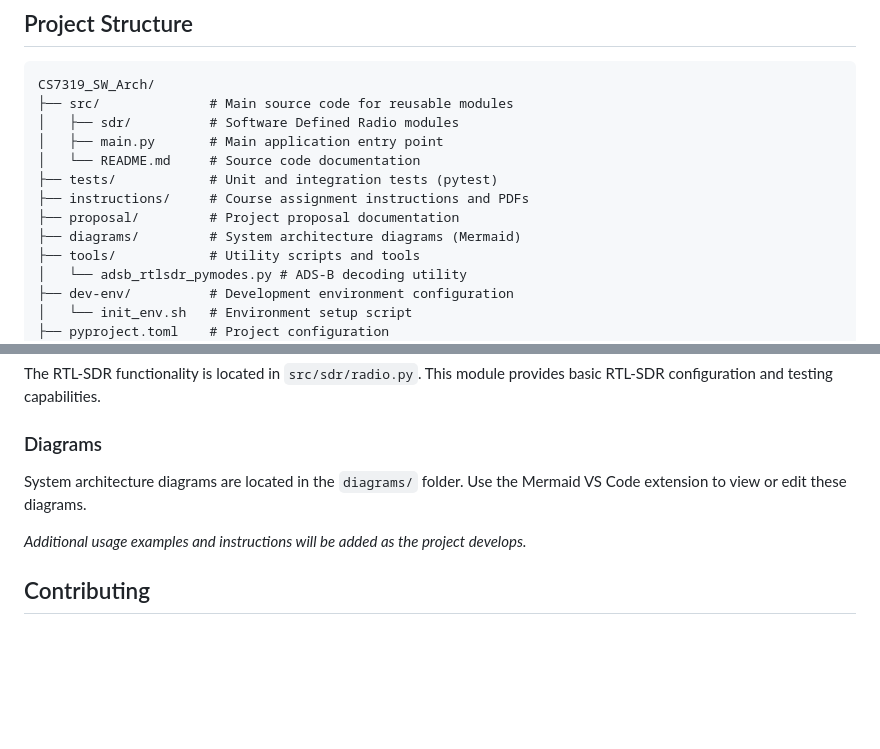
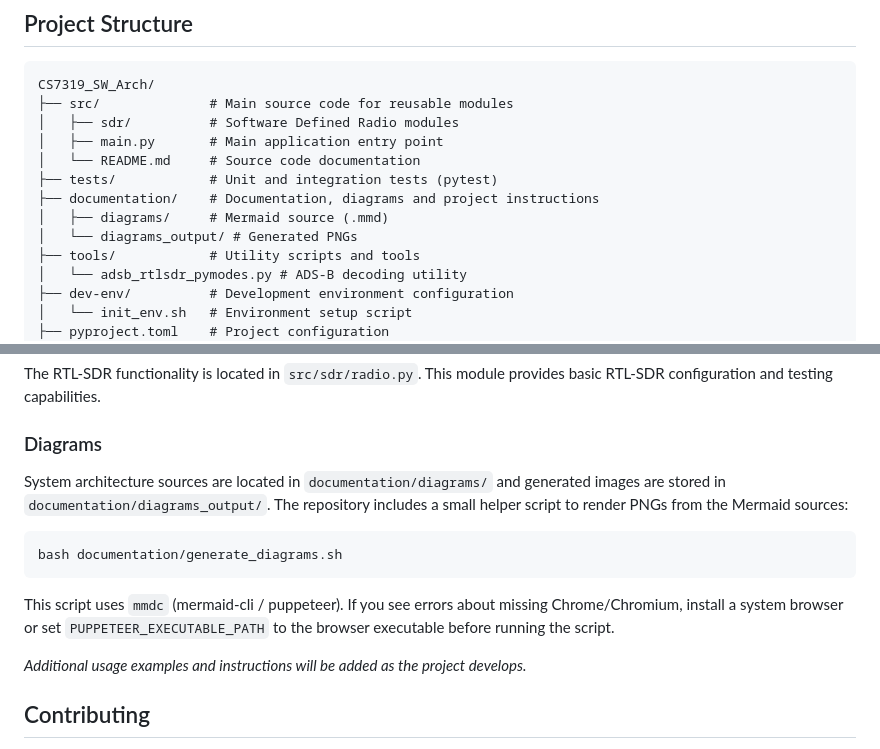
Before and after one commit to bwharris1125/WaveTap_SDR, a Markdown page: README.md, 2 parts joined by grey strips. Drawn GitHub-style; blank space fills up the shorter version.

````diff
--- a/README.md
+++ b/README.md
@@ -15,9 +15,9 @@ CS7319_SW_Arch/
 │   ├── main.py       # Main application entry point
 │   └── README.md     # Source code documentation
 ├── tests/            # Unit and integration tests (pytest)
-├── instructions/     # Course assignment instructions and PDFs
-├── proposal/         # Project proposal documentation
-├── diagrams/         # System architecture diagrams (Mermaid)
+├── documentation/    # Documentation, diagrams and project instructions
+│   ├── diagrams/     # Mermaid source (.mmd)
+│   └── diagrams_output/ # Generated PNGs
 ├── tools/            # Utility scripts and tools
 │   └── adsb_rtlsdr_pymodes.py # ADS-B decoding utility
 ├── dev-env/          # Development environment configuration
@@ -97,7 +97,14 @@ python src/main.py
 The RTL-SDR functionality is located in `src/sdr/radio.py`. This module provides basic RTL-SDR configuration and testing capabilities.
 
 ### Diagrams
-System architecture diagrams are located in the `diagrams/` folder. Use the Mermaid VS Code extension to view or edit these diagrams.
+System architecture sources are located in `documentation/diagrams/` and generated images are stored in `documentation/diagrams_output/`.
+The repository includes a small helper script to render PNGs from the Mermaid sources:
+
+```bash
+bash documentation/generate_diagrams.sh
+```
+
+This script uses `mmdc` (mermaid-cli / puppeteer). If you see errors about missing Chrome/Chromium, install a system browser or set `PUPPETEER_EXECUTABLE_PATH` to the browser executable before running the script.
 
 _Additional usage examples and instructions will be added as the project develops._
 
````
